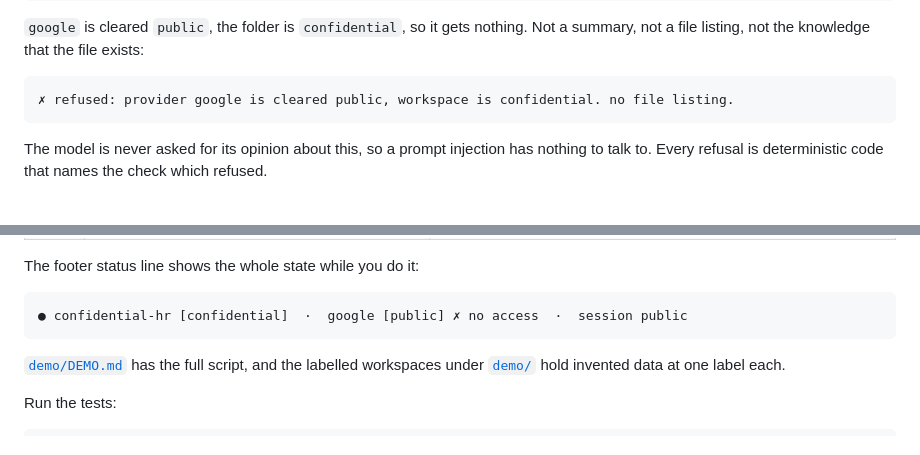
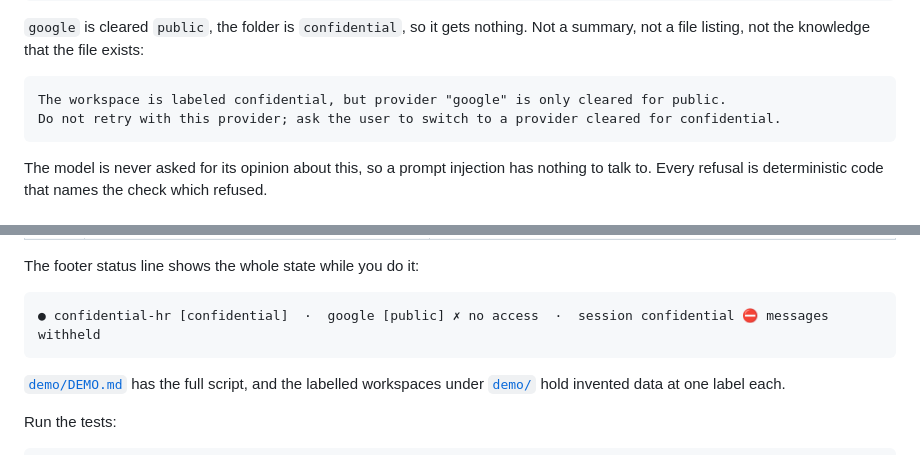
Before and after one commit to AJBogo9/aaltoai-hackathon-2026, a Markdown page: README.md, 2 parts joined by grey strips. Drawn GitHub-style.

Commit message:
Print the output the broker actually produces
Two examples in the README showed text the software never emits.

The refusal block was a "✗ refused: ..." one-liner. gate.ts refusal() produces
a different sentence entirely, so the block read as a mocked-up screenshot.

The footer example ended "session public". index.ts passes the workspace label
as the session level, so on a confidential workspace it can only ever read
"session confidential", and the ⛔ marker that appears with it was missing.

Both strings are now copied from a run of statusLine() and decideRead()
against the committed policy.

````diff
--- a/README.md
+++ b/README.md
@@ -63,7 +63,8 @@ compares the two, and refuses if the clearance is lower, unreadable or missing.
 summary, not a file listing, not the knowledge that the file exists:
 
 ```text
-✗ refused: provider google is cleared public, workspace is confidential. no file listing.
+The workspace is labeled confidential, but provider "google" is only cleared for public.
+Do not retry with this provider; ask the user to switch to a provider cleared for confidential.
 ```
 
 The model is never asked for its opinion about this, so a prompt injection has nothing to
@@ -93,7 +94,7 @@ scripts/launch.sh demo/confidential-hr        # add --dry-run to check without s
 The footer status line shows the whole state while you do it:
 
 ```text
-● confidential-hr [confidential]  ·  google [public] ✗ no access  ·  session public
+● confidential-hr [confidential]  ·  google [public] ✗ no access  ·  session confidential ⛔ messages withheld
 ```
 
 [`demo/DEMO.md`](demo/DEMO.md) has the full script, and the labelled workspaces under
````
